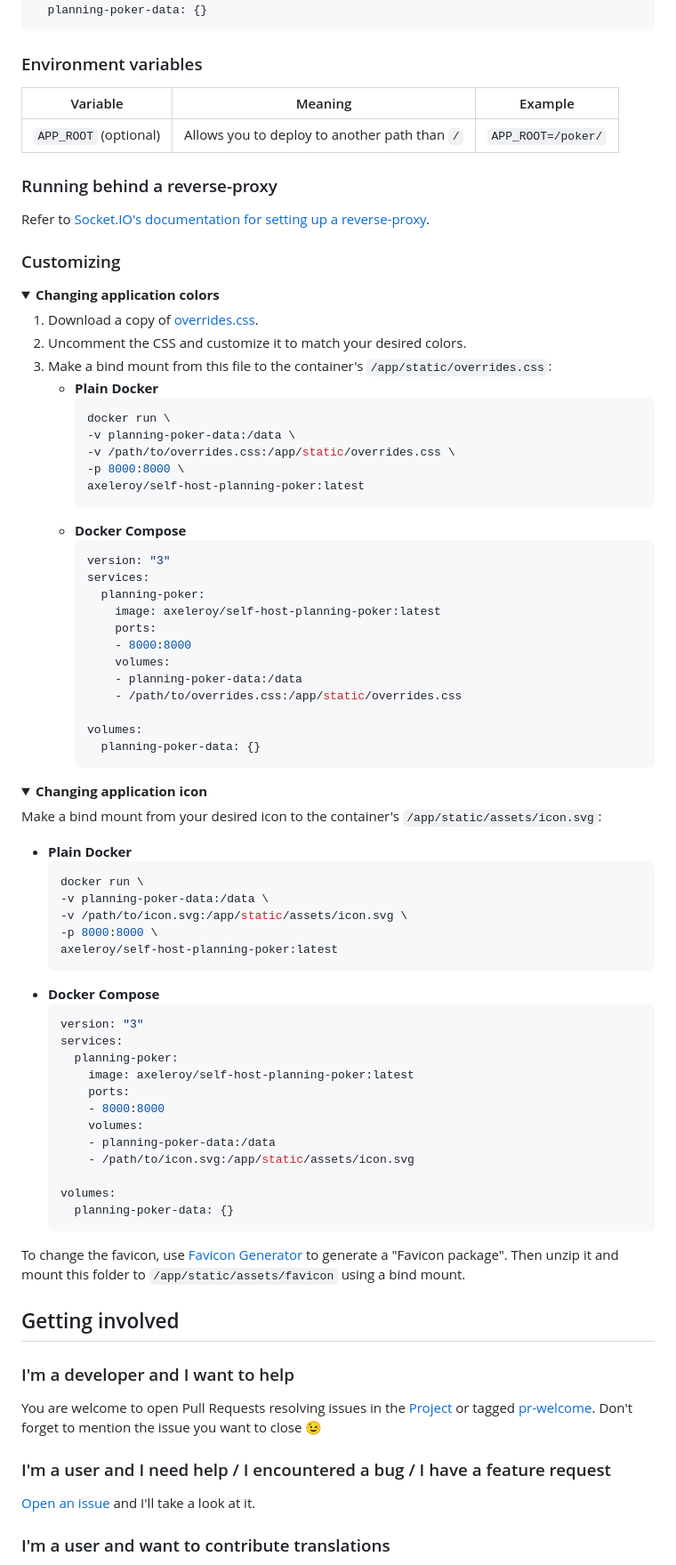
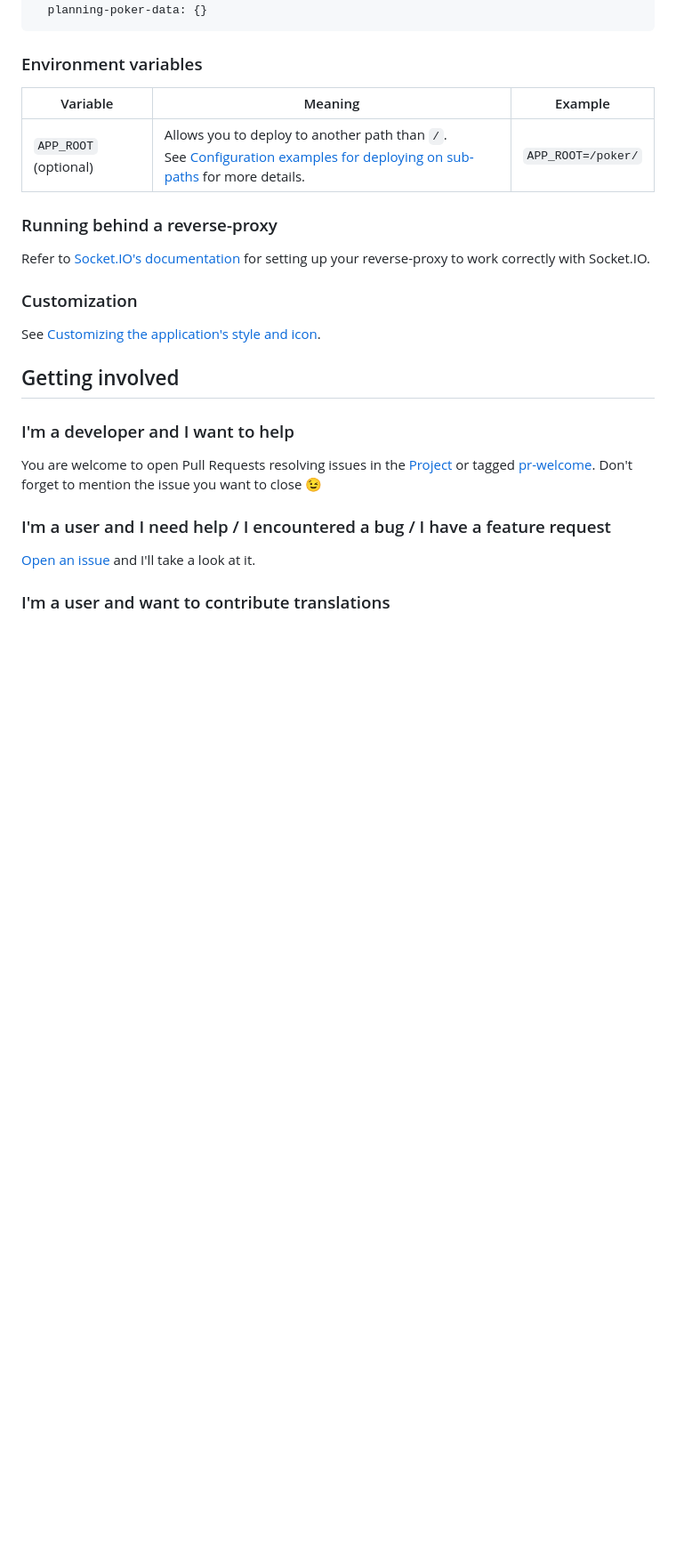
Before and after one commit to axeleroy/self-host-planning-poker, a Markdown page: README.md, the part around the change. Shown: that part at 89% size. Rendered like a GitHub page; folded sections open; blank space fills up the shorter version.

Commit message:
chore(doc): reference the wiki

````diff
--- a/README.md
+++ b/README.md
@@ -60,78 +60,17 @@ volumes:
 
 ### Environment variables
 
-| Variable              | Meaning                                       | Example            |
-|-----------------------|-----------------------------------------------|--------------------|
-| `APP_ROOT` (optional) | Allows you to deploy to another path than `/` | `APP_ROOT=/poker/` |
+| Variable              | Meaning                                                                                                                                                                                                                                          | Example            |
+|-----------------------|--------------------------------------------------------------------------------------------------------------------------------------------------------------------------------------------------------------------------------------------------|--------------------|
+| `APP_ROOT` (optional) | Allows you to deploy to another path than `/`.<br>See [Configuration examples for deploying on sub‐paths](https://github.com/axeleroy/self-host-planning-poker/wiki/Configuration-examples-for-deploying-on-sub%E2%80%90paths) for more details. | `APP_ROOT=/poker/` |
 
 ### Running behind a reverse-proxy
 
-Refer to [Socket.IO's documentation for setting up a reverse-proxy](https://socket.io/docs/v4/reverse-proxy/).
+Refer to [Socket.IO's documentation](https://socket.io/docs/v4/reverse-proxy/)  for setting up your reverse-proxy to work correctly with Socket.IO.
 
-### Customizing
+### Customization
 
-<details>
-<summary><b>Changing application colors</b></summary>
-
-1. Download a copy of [overrides.css](https://github.com/axeleroy/self-host-planning-poker/blob/main/angular/src/assets/overrides.css).
-2. Uncomment the CSS and customize it to match your desired colors.
-3. Make a bind mount from this file to the container's `/app/static/overrides.css`:
-   * **Plain Docker**
-     ```shell
-     docker run \
-     -v planning-poker-data:/data \
-     -v /path/to/overrides.css:/app/static/overrides.css \
-     -p 8000:8000 \
-     axeleroy/self-host-planning-poker:latest
-     ```
-   * **Docker Compose**
-      ```yml
-      version: "3"
-      services:
-        planning-poker:
-          image: axeleroy/self-host-planning-poker:latest
-          ports:
-          - 8000:8000
-          volumes:
-          - planning-poker-data:/data
-          - /path/to/overrides.css:/app/static/overrides.css
-
-      volumes:
-        planning-poker-data: {}
-      ```
-</details>
-
-<details>
-<summary><b>Changing application icon</b></summary>
-
-Make a bind mount from your desired icon to the container's `/app/static/assets/icon.svg`:
-* **Plain Docker**
-  ```shell
-  docker run \
-  -v planning-poker-data:/data \
-  -v /path/to/icon.svg:/app/static/assets/icon.svg \
-  -p 8000:8000 \
-  axeleroy/self-host-planning-poker:latest
-  ```
-* **Docker Compose**
-   ```yml
-   version: "3"
-   services:
-     planning-poker:
-       image: axeleroy/self-host-planning-poker:latest
-       ports:
-       - 8000:8000
-       volumes:
-       - planning-poker-data:/data
-       - /path/to/icon.svg:/app/static/assets/icon.svg
-
-   volumes:
-     planning-poker-data: {}
-   ```
-
-To change the favicon, use [Favicon Generator](https://realfavicongenerator.net/) to generate a "Favicon package".
-Then unzip it and mount this folder to `/app/static/assets/favicon` using a bind mount.
-</details>
+See [Customizing the application's style and icon](https://github.com/axeleroy/self-host-planning-poker/wiki/Customizing-the-application's-style-and-icon).
 
 ## Getting involved
 
````
